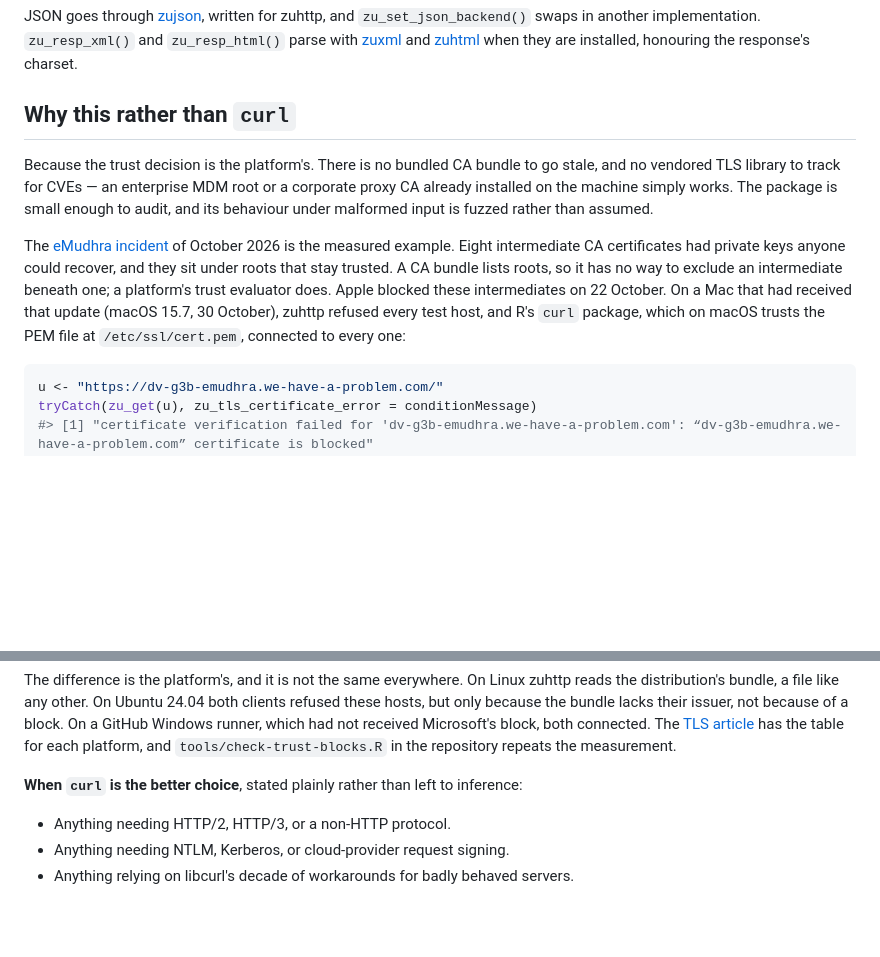
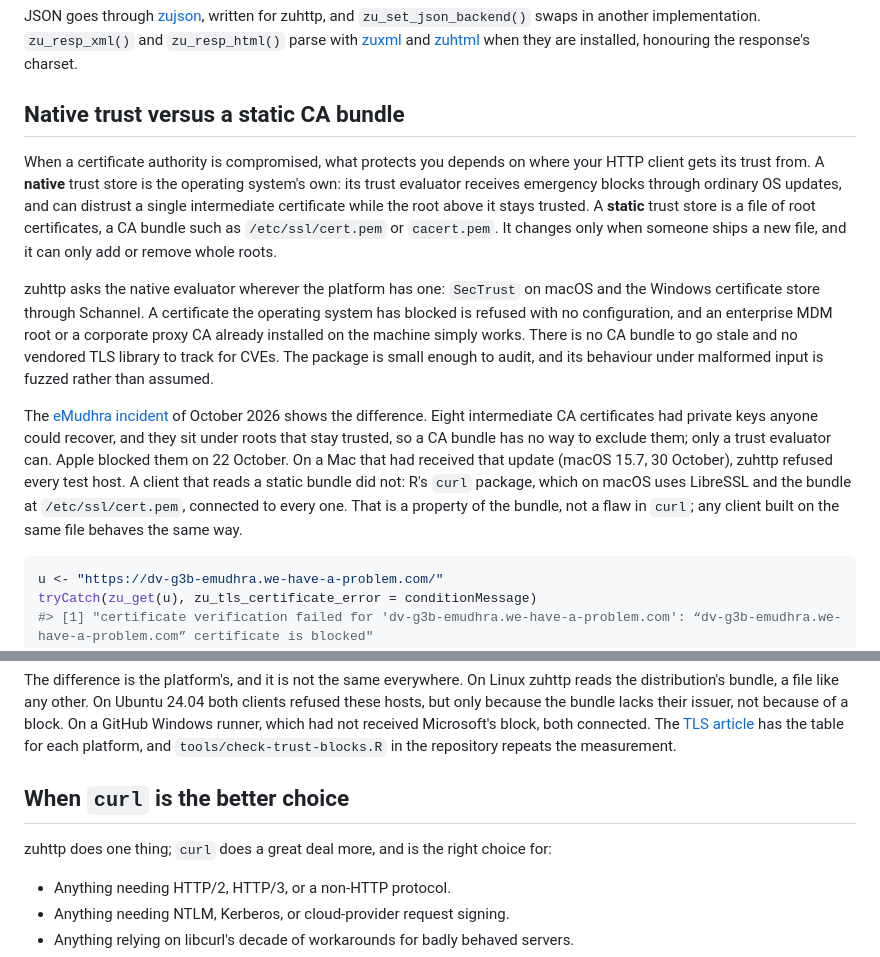
Before and after one commit to pedrobtz/zuhttp, a Markdown page: README.md, 2 parts joined by grey strips. Drawn GitHub-style; blank space fills up the shorter version.

Commit message:
README: frame the trust section as native versus static trust stores
The section was titled "Why this rather than curl". It now explains the
security difference between a native trust evaluator and a static CA bundle
first, uses the curl package as one example of a client on a static bundle
(a property of the bundle, not a flaw in curl), and gives "When curl is the
better choice" a section of its own.

Co-Authored-By: Claude Opus 5.5 <noreply@anthropic.com>

````diff
--- a/README.md
+++ b/README.md
@@ -102,22 +102,35 @@ zuhttp, and `zu_set_json_backend()` swaps in another implementation.
 [zuhtml](https://github.com/pedrobtz/zuhtml) when they are installed, honouring
 the response's charset.
 
-## Why this rather than `curl`
+## Native trust versus a static CA bundle
 
-Because the trust decision is the platform's. There is no bundled CA bundle to
-go stale, and no vendored TLS library to track for CVEs — an enterprise MDM
-root or a corporate proxy CA already installed on the machine simply works.
-The package is small enough to audit, and its behaviour under malformed input
-is fuzzed rather than assumed.
+When a certificate authority is compromised, what protects you depends on
+where your HTTP client gets its trust from. A **native** trust store is the
+operating system's own: its trust evaluator receives emergency blocks through
+ordinary OS updates, and can distrust a single intermediate certificate while
+the root above it stays trusted. A **static** trust store is a file of root
+certificates, a CA bundle such as `/etc/ssl/cert.pem` or `cacert.pem`. It
+changes only when someone ships a new file, and it can only add or remove
+whole roots.
+
+zuhttp asks the native evaluator wherever the platform has one: `SecTrust` on
+macOS and the Windows certificate store through Schannel. A certificate the
+operating system has blocked is refused with no configuration, and an
+enterprise MDM root or a corporate proxy CA already installed on the machine
+simply works. There is no CA bundle to go stale and no vendored TLS library to
+track for CVEs. The package is small enough to audit, and its behaviour under
+malformed input is fuzzed rather than assumed.
 
 The [eMudhra incident](https://emudhra.we-have-a-problem.com/) of October
-2026 is the measured example. Eight intermediate CA certificates had private
-keys anyone could recover, and they sit under roots that stay trusted. A CA
-bundle lists roots, so it has no way to exclude an intermediate beneath one;
-a platform's trust evaluator does. Apple blocked these intermediates on 22
-October. On a Mac that had received that update (macOS 15.7, 30 October),
-zuhttp refused every test host, and R's `curl` package, which on macOS trusts
-the PEM file at `/etc/ssl/cert.pem`, connected to every one:
+2026 shows the difference. Eight intermediate CA certificates had private
+keys anyone could recover, and they sit under roots that stay trusted, so a
+CA bundle has no way to exclude them; only a trust evaluator can. Apple
+blocked them on 22 October. On a Mac that had received that update (macOS
+15.7, 30 October), zuhttp refused every test host. A client that reads a
+static bundle did not: R's `curl` package, which on macOS uses LibreSSL and
+the bundle at `/etc/ssl/cert.pem`, connected to every one. That is a property
+of the bundle, not a flaw in `curl`; any client built on the same file
+behaves the same way.
 
 ```r
 u <- "https://dv-g3b-emudhra.we-have-a-problem.com/"
@@ -140,8 +153,10 @@ received Microsoft's block, both connected. The
 has the table for each platform, and `tools/check-trust-blocks.R` in the
 repository repeats the measurement.
 
-**When `curl` is the better choice**, stated plainly rather than left to
-inference:
+## When `curl` is the better choice
+
+zuhttp does one thing; `curl` does a great deal more, and is the right choice
+for:
 
 - Anything needing HTTP/2, HTTP/3, or a non-HTTP protocol.
 - Anything needing NTLM, Kerberos, or cloud-provider request signing.
````
